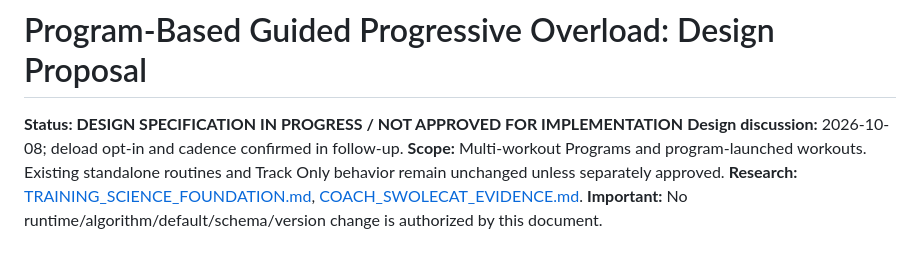
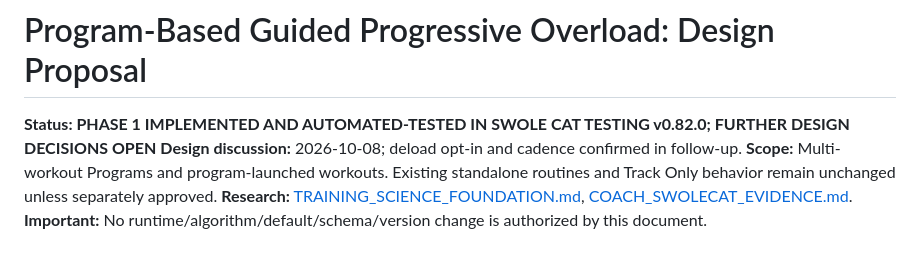
Before and after one commit to jlingenfelter22-bot/Swole-Cat, a Markdown page: docs/PROGRAM_GUIDED_OVERLOAD_DESIGN_PROPOSAL.md, the part around the change. Drawn GitHub-style.

Commit message:
docs: record validated Testing v0.82 guided program implementation and next checks

```diff
--- a/docs/PROGRAM_GUIDED_OVERLOAD_DESIGN_PROPOSAL.md
+++ b/docs/PROGRAM_GUIDED_OVERLOAD_DESIGN_PROPOSAL.md
@@ -1,6 +1,6 @@
 # Program-Based Guided Progressive Overload: Design Proposal
 
-**Status: DESIGN SPECIFICATION IN PROGRESS / NOT APPROVED FOR IMPLEMENTATION**
+**Status: PHASE 1 IMPLEMENTED AND AUTOMATED-TESTED IN SWOLE CAT TESTING v0.82.0; FURTHER DESIGN DECISIONS OPEN**
 **Design discussion:** 2026-10-08; deload opt-in and cadence confirmed in follow-up.
 **Scope:** Multi-workout Programs and program-launched workouts. Existing standalone routines and Track Only behavior remain unchanged unless separately approved.
 **Research:** [TRAINING_SCIENCE_FOUNDATION.md](TRAINING_SCIENCE_FOUNDATION.md), [COACH_SWOLECAT_EVIDENCE.md](COACH_SWOLECAT_EVIDENCE.md).
```
